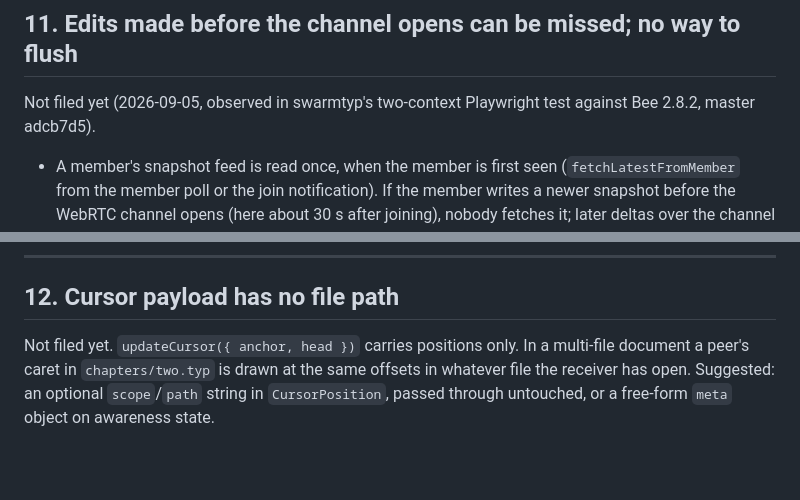
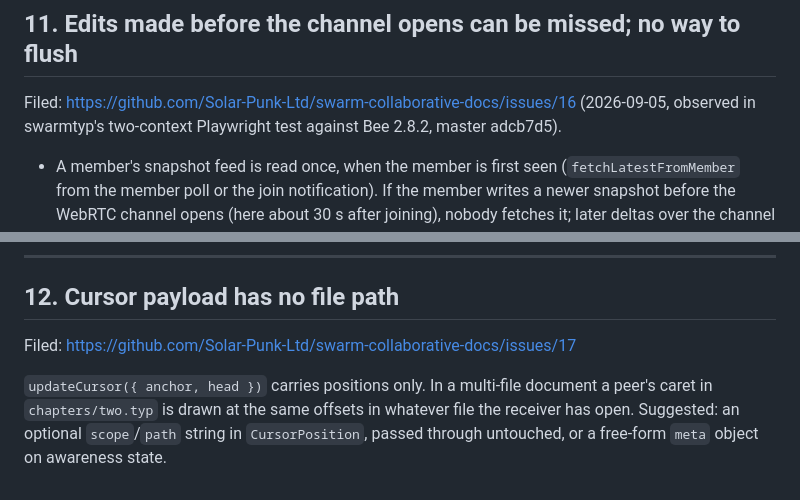
Before and after one commit to petfold/swarmtyp, a Markdown page: docs/upstream/swarm-collaborative-docs.md, 2 parts joined by grey strips. Drawn GitHub-style; blank space fills up the shorter version.

Commit message:
upstream: notes 11 and 12 filed as swarm-collaborative-docs #16 and #17
Co-Authored-By: Claude Fable 5.1 <noreply@anthropic.com>

```diff
--- a/docs/upstream/swarm-collaborative-docs.md
+++ b/docs/upstream/swarm-collaborative-docs.md
@@ -94,7 +94,7 @@ Filed: https://github.com/Solar-Punk-Ltd/swarm-collaborative-docs/issues/15
 
 ## 11. Edits made before the channel opens can be missed; no way to flush
 
-Not filed yet (2026-09-05, observed in swarmtyp's two-context Playwright test against Bee 2.8.2, master adcb7d5).
+Filed: https://github.com/Solar-Punk-Ltd/swarm-collaborative-docs/issues/16 (2026-09-05, observed in swarmtyp's two-context Playwright test against Bee 2.8.2, master adcb7d5).
 
 - A member's snapshot feed is read once, when the member is first seen (`fetchLatestFromMember` from the member poll or the join notification). If the member writes a newer snapshot before the WebRTC channel opens (here about 30 s after joining), nobody fetches it; later deltas over the channel are applied by index without filling the gap, so Yjs holds them pending. In one run the full-state exchange in `setupDataChannel` reached only one side (the initiator received nothing; the answerer received 1244 B), so the gap was never closed. In the next runs the exchange was two-way. Suggested: re-read the member's feed when the channel opens, or exchange state vectors (`Y.encodeStateVector` → `Y.encodeStateAsUpdate(doc, sv)`) on open instead of a one-shot full state, which also cuts the payload.
 - Without a channel there is no convergence after join: a member's feed is never re-read while the session runs, so if ICE fails (Firefox gave up after about 30 s of checking while the answer took 43 s to arrive through the signal feed; the library then re-offered) the peers stay on each other's join-time snapshot until one reloads. Suggested: poll known members' feeds at a slow interval while their connection state is not `connected`, or re-fetch on `PEER_STATE_UPDATED` transitions.
@@ -105,4 +105,6 @@ Not filed yet (2026-09-05, observed in swarmtyp's two-context Playwright test ag
 
 ## 12. Cursor payload has no file path
 
-Not filed yet. `updateCursor({ anchor, head })` carries positions only. In a multi-file document a peer's caret in `chapters/two.typ` is drawn at the same offsets in whatever file the receiver has open. Suggested: an optional `scope`/`path` string in `CursorPosition`, passed through untouched, or a free-form `meta` object on awareness state.
+Filed: https://github.com/Solar-Punk-Ltd/swarm-collaborative-docs/issues/17
+
+`updateCursor({ anchor, head })` carries positions only. In a multi-file document a peer's caret in `chapters/two.typ` is drawn at the same offsets in whatever file the receiver has open. Suggested: an optional `scope`/`path` string in `CursorPosition`, passed through untouched, or a free-form `meta` object on awareness state.
```
Also changed, not shown: docs/threats.md (+1 -1 lines).
